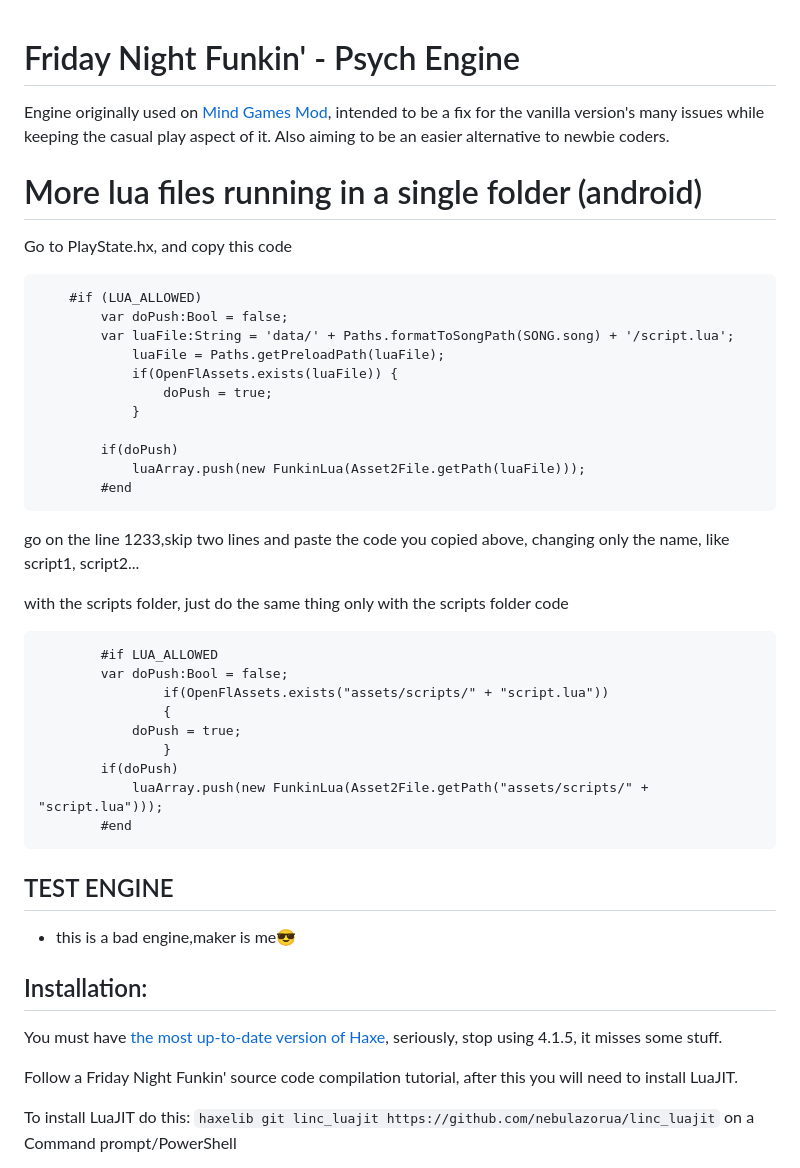
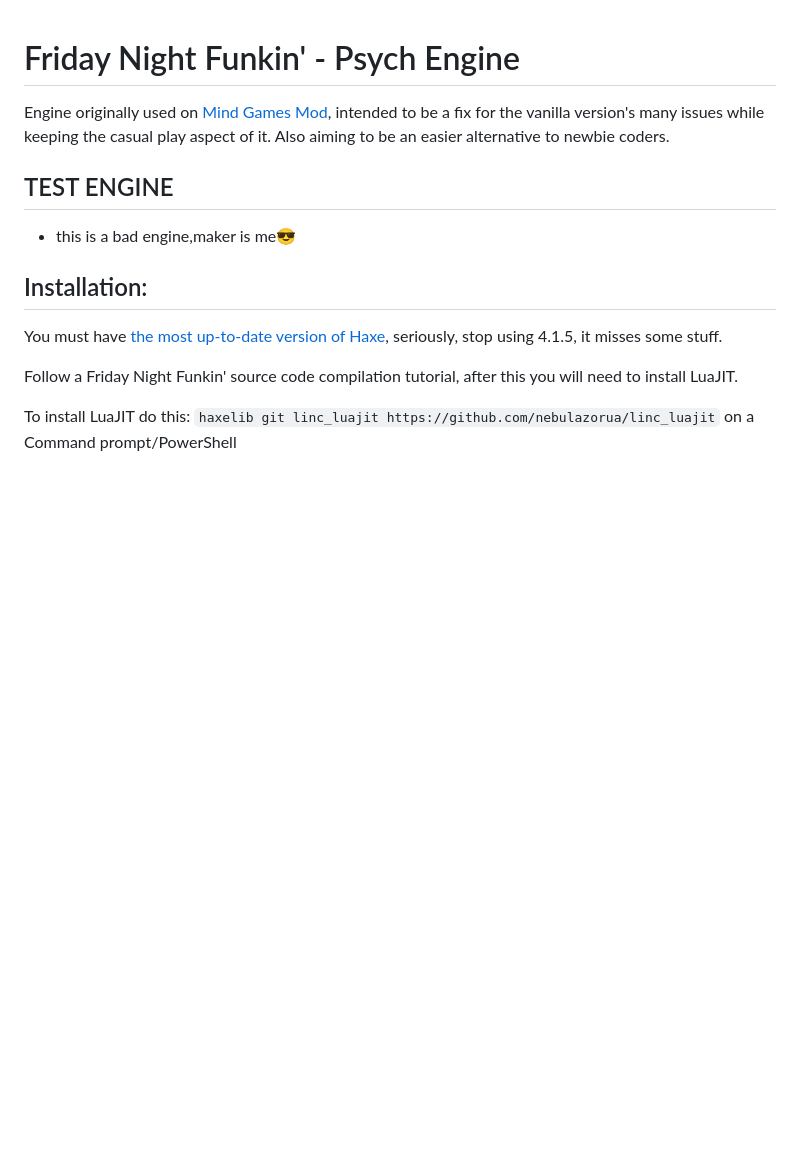
Before and after one commit to Liulw123/teat-1, a Markdown page: README.md, the part around the change. Drawn GitHub-style; blank space fills up the shorter version.

````diff
--- a/README.md
+++ b/README.md
@@ -1,38 +1,5 @@
 # Friday Night Funkin' - Psych Engine
 Engine originally used on [Mind Games Mod](https://gamebanana.com/mods/301107), intended to be a fix for the vanilla version's many issues while keeping the casual play aspect of it. Also aiming to be an easier alternative to newbie coders.
-
-# More lua files running in a single folder (android)
-
-Go to PlayState.hx, and copy this code
-
-```haxe
-    #if (LUA_ALLOWED)
-		var doPush:Bool = false;
-		var luaFile:String = 'data/' + Paths.formatToSongPath(SONG.song) + '/script.lua';
-			luaFile = Paths.getPreloadPath(luaFile);
-			if(OpenFlAssets.exists(luaFile)) {
-				doPush = true;
-			}
-
-		if(doPush)
-			luaArray.push(new FunkinLua(Asset2File.getPath(luaFile)));
-		#end
-```
-go on the line 1233,skip two lines and paste the code you copied above, changing only the name, like script1, script2...
-
-with the scripts folder, just do the same thing only with the scripts folder code
-
-```haxe
-		#if LUA_ALLOWED
-		var doPush:Bool = false;
-                if(OpenFlAssets.exists("assets/scripts/" + "script.lua"))
-                {
-			doPush = true;
-                }
-		if(doPush)
-			luaArray.push(new FunkinLua(Asset2File.getPath("assets/scripts/" + "script.lua")));
-		#end
-```
 
 ## TEST ENGINE
 - this is a bad engine,maker is me😎
````
